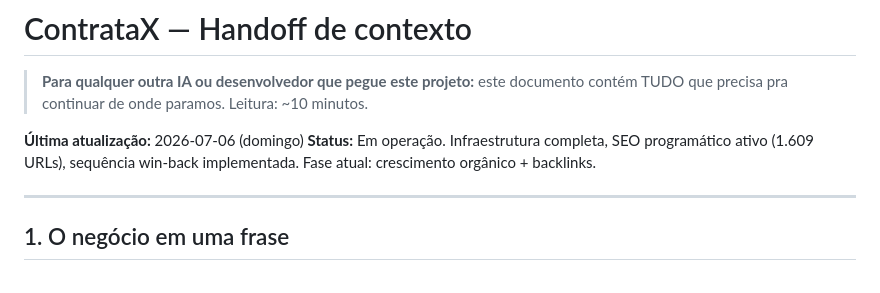
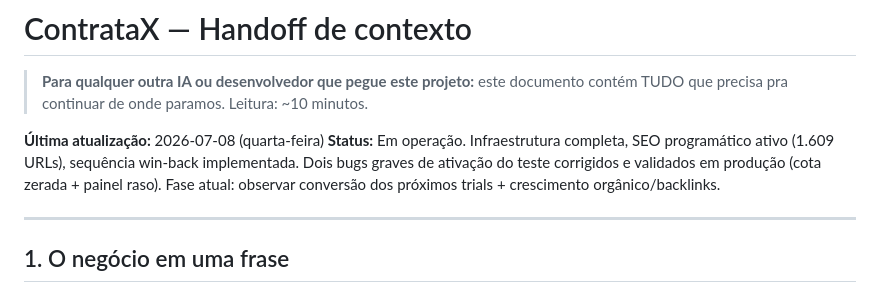
Before and after one commit to jacquesmoreira/contratax, a Markdown page: HANDOFF.md, the part around one of its changes. Rendered like a GitHub page.

```diff
--- a/HANDOFF.md
+++ b/HANDOFF.md
@@ -2,8 +2,8 @@
 
 > **Para qualquer outra IA ou desenvolvedor que pegue este projeto:** este documento contém TUDO que precisa pra continuar de onde paramos. Leitura: ~10 minutos.
 
-**Última atualização:** 2026-07-06 (domingo)
-**Status:** Em operação. Infraestrutura completa, SEO programático ativo (1.609 URLs), sequência win-back implementada. Fase atual: crescimento orgânico + backlinks.
+**Última atualização:** 2026-07-08 (quarta-feira)
+**Status:** Em operação. Infraestrutura completa, SEO programático ativo (1.609 URLs), sequência win-back implementada. Dois bugs graves de ativação do teste corrigidos e validados em produção (cota zerada + painel raso). Fase atual: observar conversão dos próximos trials + crescimento orgânico/backlinks.
 
 ---
 
```
Also changed, not shown: other parts of HANDOFF.md (+25 -0 lines).
